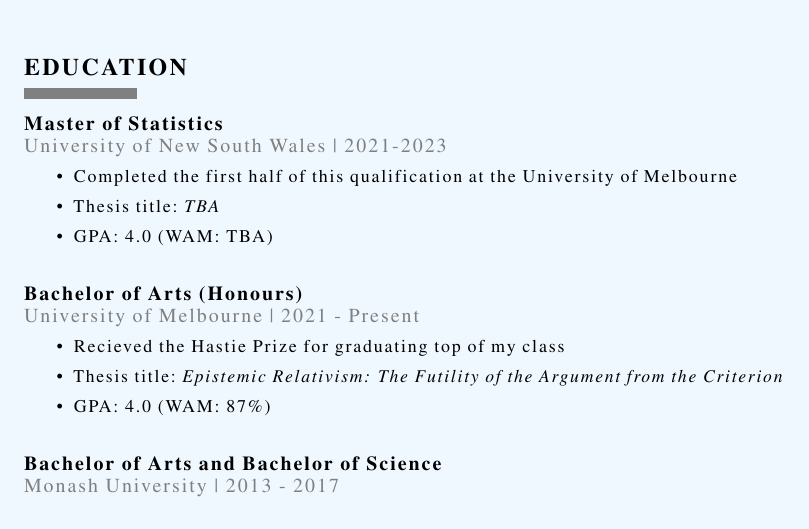
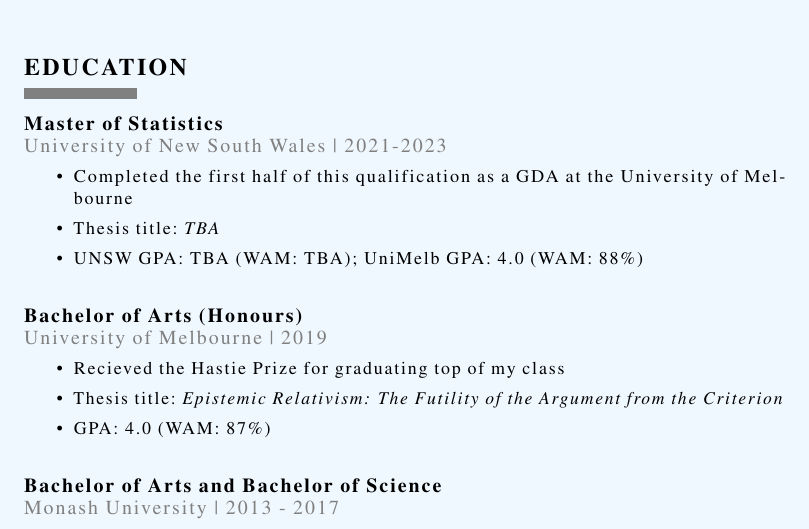
Before and after one commit to kinto-b/kinto-b.github.io, a LaTeX CV (latex/resume.tex): part of page 2 of 2, cut so that both start at the same text. Compiled offline with pdfLaTeX.

Commit message:
Another adjustment to education

```diff
--- a/latex/resume.tex
+++ b/latex/resume.tex
@@ -96,15 +96,15 @@
 \textcolor{gray}{University of New South Wales | 2021-2023}
 \begin{small}
 \begin{itemize}
-  \item Completed the first half of this qualification at the University of Melbourne
+  \item Completed the first half of this qualification as a GDA at the University of Melbourne
   \item Thesis title: \textit{TBA}
-  \item GPA: 4.0 (WAM: TBA)
+  \item UNSW GPA: TBA (WAM: TBA); UniMelb GPA: 4.0 (WAM: 88\%)
 \end{itemize}
 \end{small}
 
 \vspace{0.5cm}
 {\bf Bachelor of Arts (Honours)} \\
-\textcolor{gray}{University of Melbourne | 2021 - Present}
+\textcolor{gray}{University of Melbourne | 2019}
 \begin{small}
 \begin{itemize}
   \item Recieved the Hastie Prize for graduating top of my class
```
Also changed, not shown: latex/resume.pdf, 1 other file.
